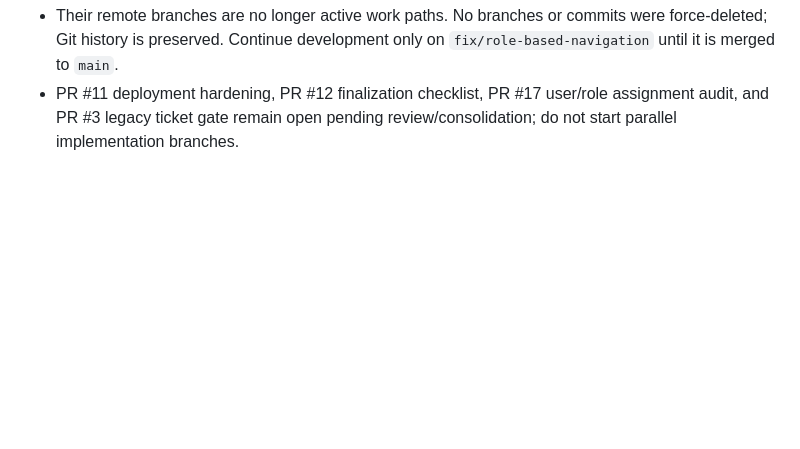
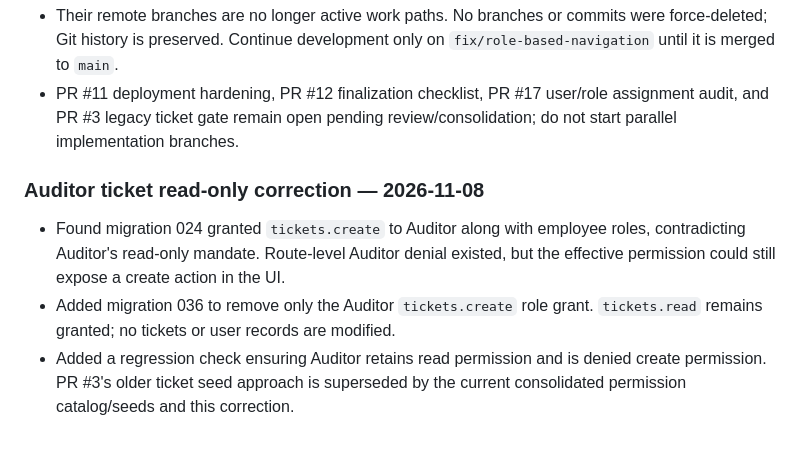
Before and after one commit to inieki-lab/gabah-gas, a Markdown page: CHANGELOG.md, the part around the change. Rendered like a GitHub page; blank space fills up the shorter version.

Commit message:
docs(rbac): record Auditor ticket read-only correction

```diff
--- a/CHANGELOG.md
+++ b/CHANGELOG.md
@@ -1165,3 +1165,9 @@ Implementasi file upload yang benar-benar menyimpan file (bukan hanya metadata s
 - Closed PR #13 (expanded regression CI), PR #14 (fresh PostgreSQL contract migration fix), and PR #15 (sidebar fail-closed) as superseded. Their relevant work is now carried by PR #18: expanded CI workflow, corrected migrations 004/015, and dynamic permission-based fail-closed sidebar navigation.
 - Their remote branches are no longer active work paths. No branches or commits were force-deleted; Git history is preserved. Continue development only on `fix/role-based-navigation` until it is merged to `main`.
 - PR #11 deployment hardening, PR #12 finalization checklist, PR #17 user/role assignment audit, and PR #3 legacy ticket gate remain open pending review/consolidation; do not start parallel implementation branches.
+
+
+### Auditor ticket read-only correction — 2026-11-08
+- Found migration 024 granted `tickets.create` to Auditor along with employee roles, contradicting Auditor's read-only mandate. Route-level Auditor denial existed, but the effective permission could still expose a create action in the UI.
+- Added migration 036 to remove only the Auditor `tickets.create` role grant. `tickets.read` remains granted; no tickets or user records are modified.
+- Added a regression check ensuring Auditor retains read permission and is denied create permission. PR #3's older ticket seed approach is superseded by the current consolidated permission catalog/seeds and this correction.
```
